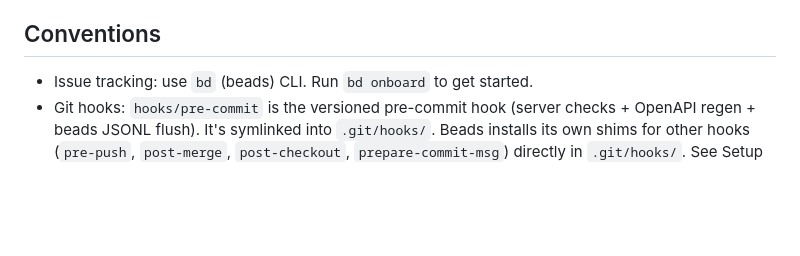
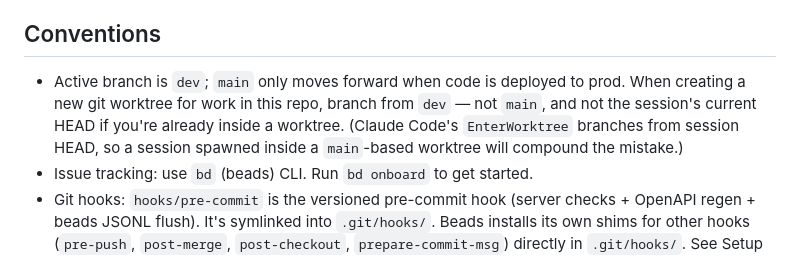
Before and after one commit to marchese29/HideAndSeek, a Markdown page: CLAUDE.md, the part around the change. GitHub-like rendering; blank space fills up the shorter version.

```diff
--- a/CLAUDE.md
+++ b/CLAUDE.md
@@ -44,6 +44,7 @@ CLAUDE.md files exist at:
 
 ## Conventions
 
+- Active branch is `dev`; `main` only moves forward when code is deployed to prod. When creating a new git worktree for work in this repo, branch from `dev` — not `main`, and not the session's current HEAD if you're already inside a worktree. (Claude Code's `EnterWorktree` branches from session HEAD, so a session spawned inside a `main`-based worktree will compound the mistake.)
 - Issue tracking: use `bd` (beads) CLI. Run `bd onboard` to get started.
 - Git hooks: `hooks/pre-commit` is the versioned pre-commit hook (server checks + OpenAPI regen + beads JSONL flush). It's symlinked into `.git/hooks/`. Beads installs its own shims for other hooks (`pre-push`, `post-merge`, `post-checkout`, `prepare-commit-msg`) directly in `.git/hooks/`. See Setup below.
 - The pre-commit hook runs in dependency order: models checks → core checks → worker checks → reconciler checks → server checks → OpenAPI regen → API types regen → mobile checks → alembic checks → CDK checks. Models changes cascade to core, worker, reconciler, server, and OpenAPI regen. Core changes cascade to worker, reconciler, server, and OpenAPI regen. Worker changes cascade to reconciler and server. Alembic and CDK checks are independent leaves — no upstream cascade, nothing depends on them. Alembic runs ruff only (lint + format); pyright is skipped because geoalchemy2's dynamic `op.drop_geospatial_*` registration trips its attribute checks.
```
Also changed, not shown: mobile/CLAUDE.md (+1 -1 lines).
